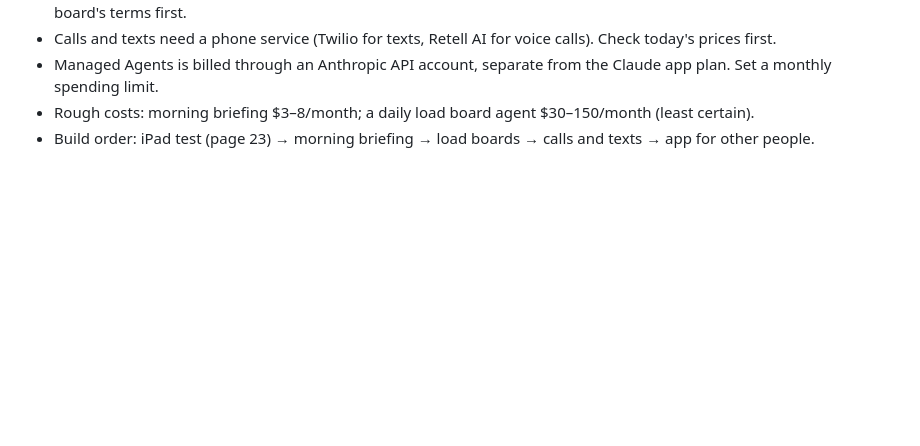
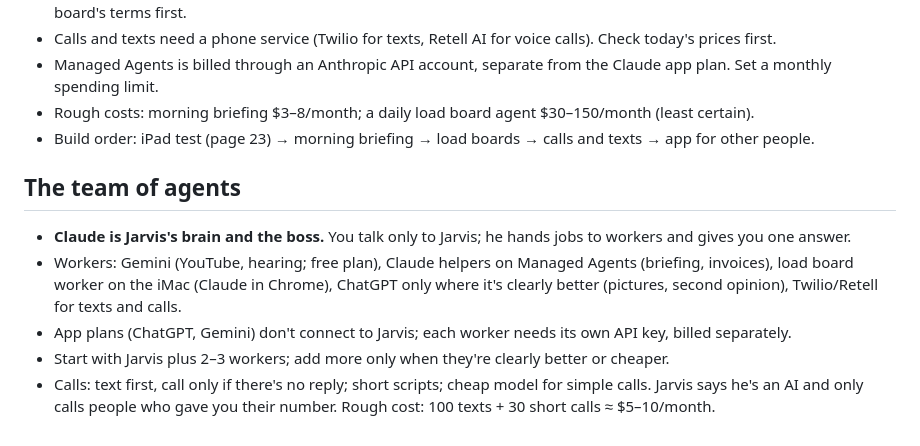
Before and after one commit to importauto321-lab/Jarvis, a Markdown page: PLAN.md, the part around the change. Rendered like a GitHub page; blank space fills up the shorter version.

Commit message:
Plan: Claude as the boss of a team of agents (#33)
Claude-Session: https://claude.ai/code/session_018r1jQLuyahQagGDPgu1UVK

Co-authored-by: Claude <noreply@anthropic.com>

```diff
--- a/PLAN.md
+++ b/PLAN.md
@@ -52,3 +52,14 @@
 - Managed Agents is billed through an Anthropic API account, separate from the Claude app plan. Set a monthly spending limit.
 - Rough costs: morning briefing $3–8/month; a daily load board agent $30–150/month (least certain).
 - Build order: iPad test (page 23) → morning briefing → load boards → calls and texts → app for other people.
+
+## The team of agents
+
+- **Claude is Jarvis's brain and the boss.** You talk only to Jarvis; he hands jobs to workers and gives you one answer.
+- Workers: Gemini (YouTube, hearing; free plan), Claude helpers on Managed Agents (briefing, invoices),
+  load board worker on the iMac (Claude in Chrome), ChatGPT only where it's clearly better (pictures, second opinion),
+  Twilio/Retell for texts and calls.
+- App plans (ChatGPT, Gemini) don't connect to Jarvis; each worker needs its own API key, billed separately.
+- Start with Jarvis plus 2–3 workers; add more only when they're clearly better or cheaper.
+- Calls: text first, call only if there's no reply; short scripts; cheap model for simple calls. Jarvis says he's an AI
+  and only calls people who gave you their number. Rough cost: 100 texts + 30 short calls ≈ $5–10/month.
```
